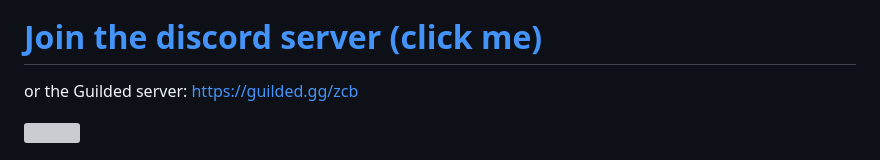
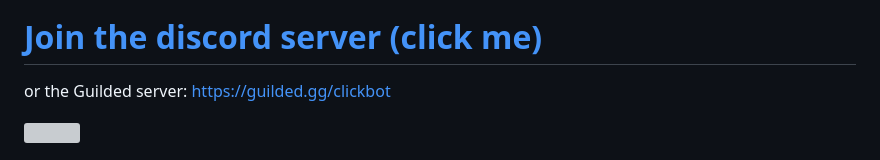
Before and after one commit to zeozeozeo/zcb3, a Markdown page: README.md, the part around the change. GitHub-like rendering; grey boxes are pictures that could not be loaded.

```diff
--- a/README.md
+++ b/README.md
@@ -10,7 +10,7 @@ Free and easy to use Geometry Dash clickbot.
 
 # [Join the discord server (click me)](https://discord.gg/b4kBQyXYZT)
 
-or the Guilded server: https://guilded.gg/zcb
+or the Guilded server: https://guilded.gg/clickbot
 
 ![](https://www.guilded.gg/canvas_index.html?route=%2Fcanvas%2Fembed%2Fteamcard%2Fjb721qzR&size=large)
 
```
